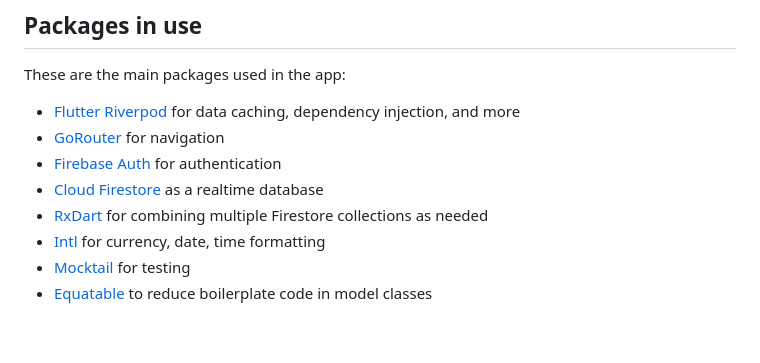
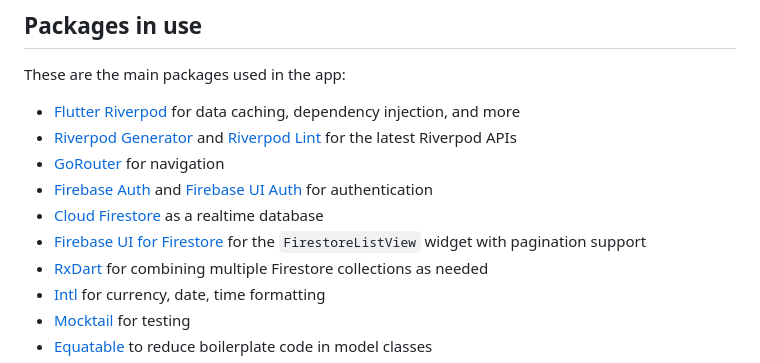
Before and after one commit to bizz84/starter_architecture_flutter_firebase, a Markdown page: README.md, the part around the change. GitHub-like rendering; blank space fills up the shorter version.

Commit message:
Update packages in README

```diff
--- a/README.md
+++ b/README.md
@@ -52,9 +52,11 @@ More more info on Riverpod, read this:
 These are the main packages used in the app:
 
 - [Flutter Riverpod](https://pub.dev/packages/flutter_riverpod) for data caching, dependency injection, and more
+- [Riverpod Generator](https://pub.dev/packages/riverpod_generator) and [Riverpod Lint](https://pub.dev/packages/riverpod_lint) for the latest Riverpod APIs
 - [GoRouter](https://pub.dev/packages/go_router) for navigation
-- [Firebase Auth](https://pub.dev/packages/firebase_auth) for authentication
+- [Firebase Auth](https://pub.dev/packages/firebase_auth) and [Firebase UI Auth](https://pub.dev/packages/firebase_ui_auth) for authentication
 - [Cloud Firestore](https://pub.dev/packages/cloud_firestore) as a realtime database
+- [Firebase UI for Firestore](https://pub.dev/packages/firebase_ui_firestore) for the `FirestoreListView` widget with pagination support
 - [RxDart](https://pub.dev/packages/rxdart) for combining multiple Firestore collections as needed
 - [Intl](https://pub.dev/packages/intl) for currency, date, time formatting
 - [Mocktail](https://pub.dev/packages/mocktail) for testing
```
